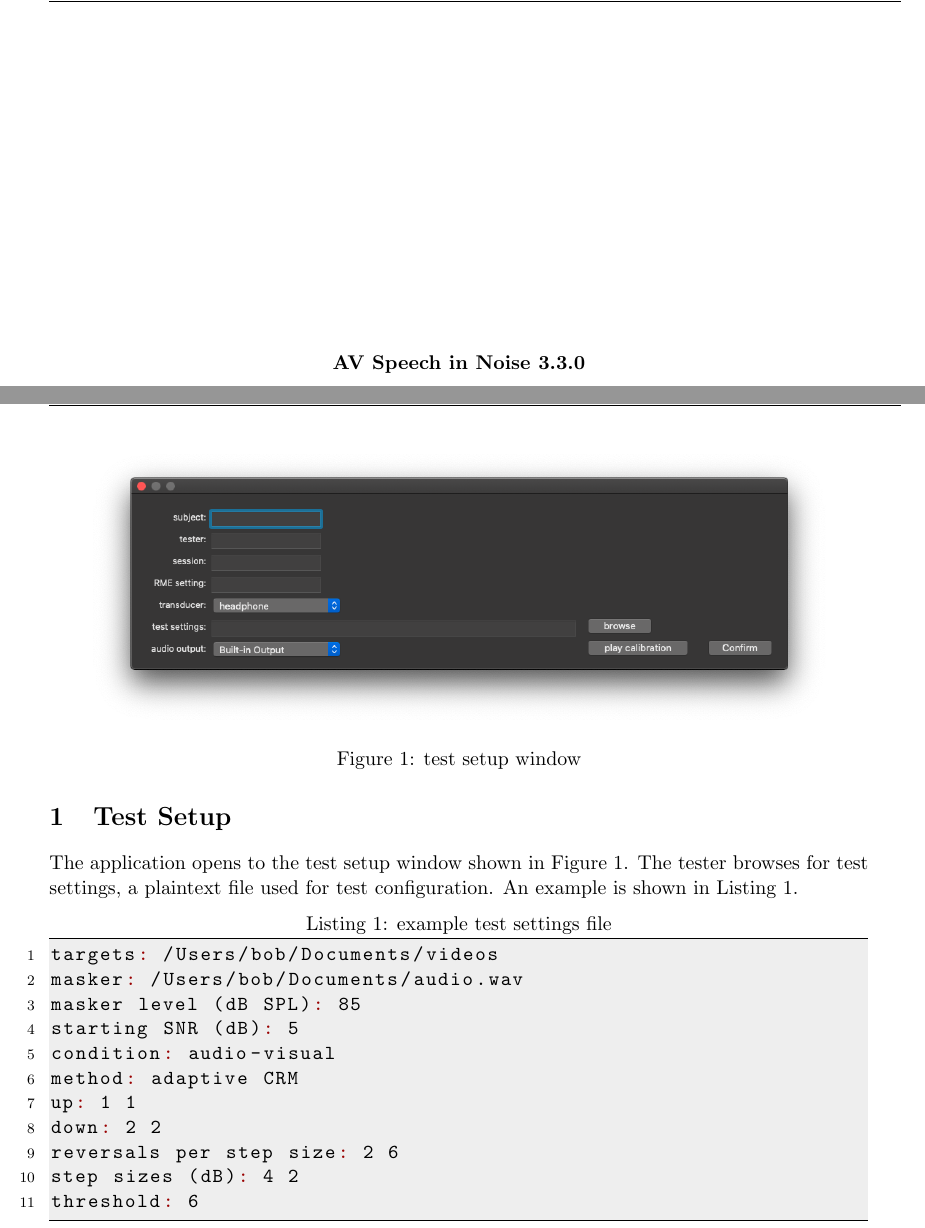
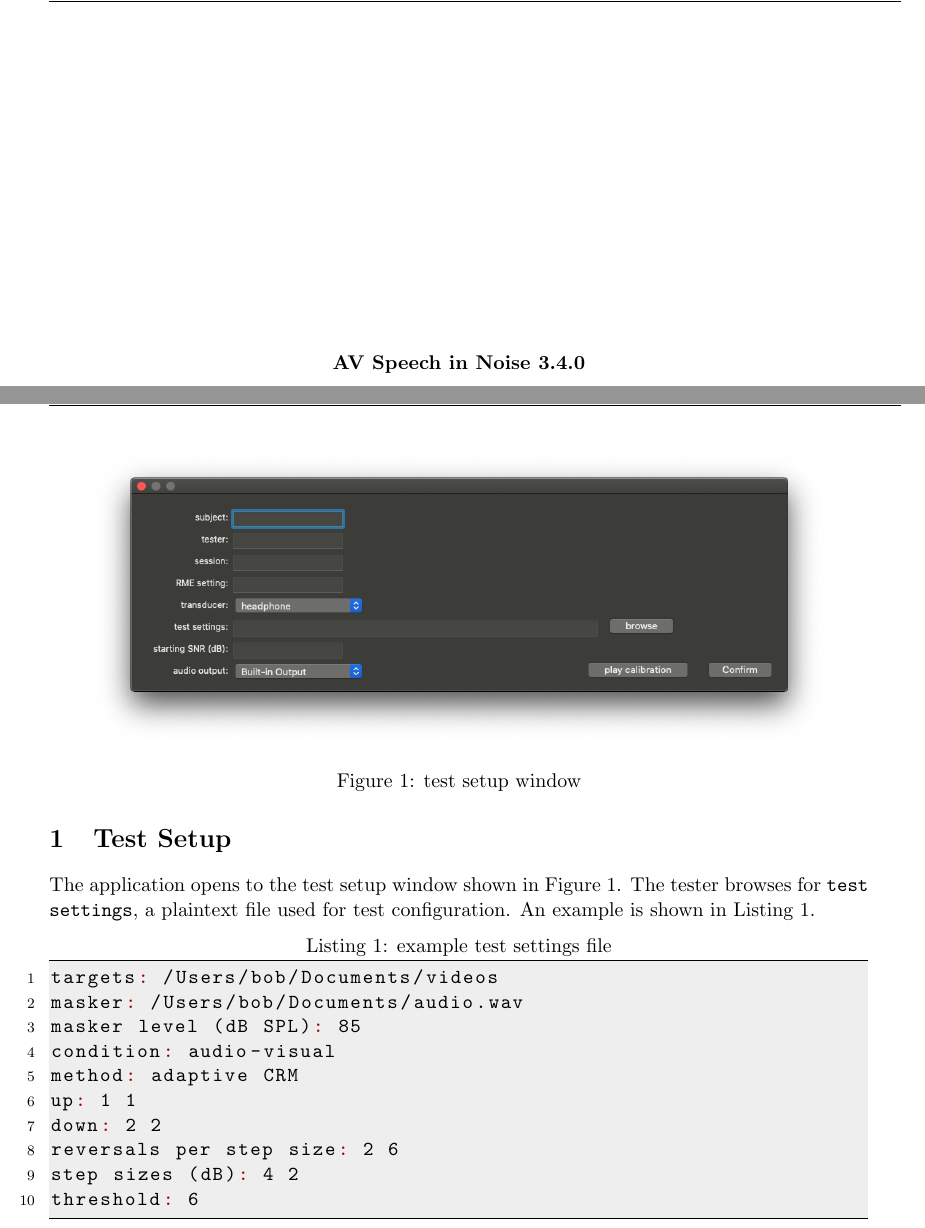
Before and after one commit to BoysTownOrg/av-speech-in-noise-document, a LaTeX document (main.tex, which reads example-settings.txt): two parts of pages 1 and 3 of 8, joined at a grey line, cut so that both start at the same text. Compiled offline with pdfLaTeX.

Commit message:
update for 3.4.0

```diff
--- a/example-settings.txt
+++ b/example-settings.txt
@@ -1,7 +1,6 @@
 targets: /Users/bob/Documents/videos
 masker: /Users/bob/Documents/audio.wav
 masker level (dB SPL): 85
-starting SNR (dB): 5
 condition: audio-visual
 method: adaptive CRM
 up: 1 1
--- a/main.tex
+++ b/main.tex
@@ -49,7 +49,7 @@
 \begin{document}
 \vspace*{30ex}
 \begin{center}
-\textbf{AV Speech in Noise 3.3.0}
+\textbf{AV Speech in Noise 3.4.0}
 \end{center}
 \pagebreak
 \tableofcontents
@@ -63,7 +63,7 @@ The application opens to the test setup window shown in Figure~\ref{fig:test-set
 	\caption{test setup window}
 	\label{fig:test-setup-window}
 \end{figure}
-The tester browses for test settings, a plaintext file used for test configuration. An example is shown in Listing~\ref{lst:example-test-settings}.
+The tester browses for \texttt{test settings}, a plaintext file used for test configuration. An example is shown in Listing~\ref{lst:example-test-settings}.
 
 \noindent\begin{minipage}{\textwidth}
 	\lstinputlisting[
```
Also changed, not shown: test-setup-window.png, main.tex (4 more changed lines), 1 other file.
